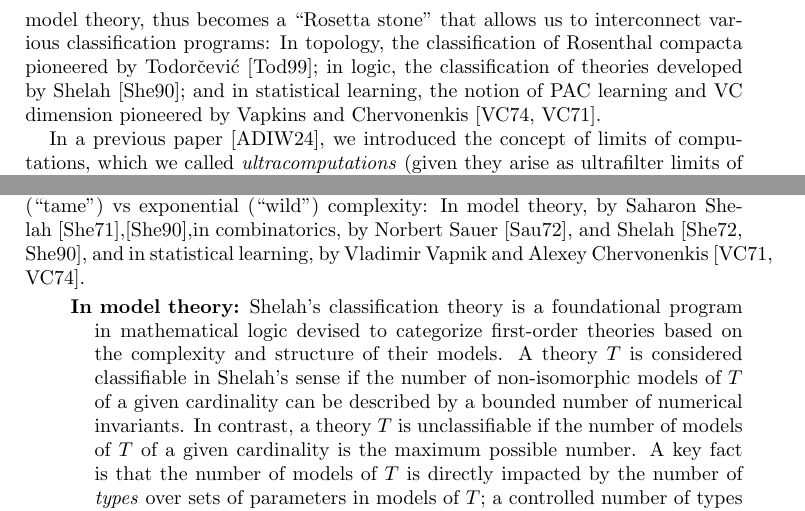
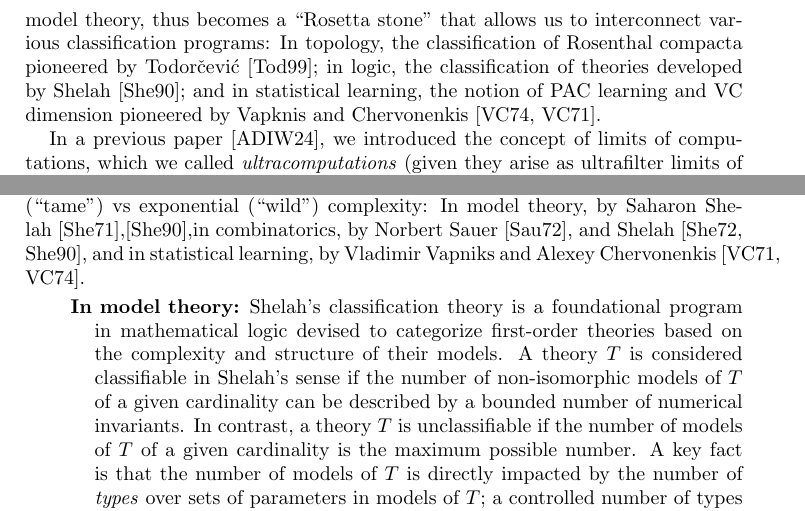
Before and after one commit to tonamatos/DeepComputationsNIP, a LaTeX paper (ComplexityViaTopology.tex): two parts of pages 2 and 7 of 22, joined at a grey line, cut so that both start at the same text. Compiled offline with pdfLaTeX.

Commit message:
Corrected Vapknis' name (twice)

```diff
--- a/ComplexityViaTopology.tex
+++ b/ComplexityViaTopology.tex
@@ -97,7 +97,7 @@ We use topological methods to study complexity of deep computations and limit co
 
 In this paper we study limit behavior of real-valued computations as the values of certain parameters  of the computation model tend towards infinity, or towards zero, or towards some other fixed value, e.g.,  the depth of a neural network tending to infinity, or the time interval between layers of the network tending toward zero. Recently, particular cases of this situation have attracted considerable attention in deep learning research (e.g., Neural Ordinary Differential Equations~\cite{Chen:2018}, Physics-Informed Neural Networks~\cite{Raissi-Perdikaris-Karniadakis:2019},  and  deep equilibrium models~\cite{Bai:2019}, among others). In this paper, we combine ideas of topology, measure theory, and  model theory to study these limit phenomena from a unified viewpoint.
 
-Informed by model theory, to each computation in a given computation model, we associate a continuous real-valued function, called the \emph{type} of the computation, that describes the logical properties of this computation with respect to the rest of the model. This allows us to view computations in any given computational model  as elements of a space of real-valued functions, which is called the \emph{space of types} of the model. The idea of embedding models of theories into their type spaces is central in model theory. In the context of this paper, the embedding of computations into spaces of types allows us to utilize the vast theory of topology of function spaces, known as $C_p$-theory, to obtain results about complexity of topological limits of computations. As we shall indicate next, recent classification results for spaces of functions provide an elegant and powerful machinery to classify computations according to their levels of ``tameness’’ or ``wildness’’, with the former corresponding roughly to polynomial approximability and the latter to exponential approximability. The viewpoint of spaces of types, which we have borrowed from model theory, thus becomes a ``Rosetta stone’’  that allows us  to interconnect various classification programs: In topology, the classification of Rosenthal compacta pioneered by Todorčević~\cite{Todorcevic_1999_CompactSubsetsBaire}; in logic, the classification of theories developed by Shelah~\cite{Shelah:1990}; and in statistical learning, the notion of PAC learning and VC dimension pioneered by Vapkins and Chervonenkis~\cite{Vapnik-Chervonenkis:1974, Vapnik-Chervonenkis:1971}.
+Informed by model theory, to each computation in a given computation model, we associate a continuous real-valued function, called the \emph{type} of the computation, that describes the logical properties of this computation with respect to the rest of the model. This allows us to view computations in any given computational model  as elements of a space of real-valued functions, which is called the \emph{space of types} of the model. The idea of embedding models of theories into their type spaces is central in model theory. In the context of this paper, the embedding of computations into spaces of types allows us to utilize the vast theory of topology of function spaces, known as $C_p$-theory, to obtain results about complexity of topological limits of computations. As we shall indicate next, recent classification results for spaces of functions provide an elegant and powerful machinery to classify computations according to their levels of ``tameness’’ or ``wildness’’, with the former corresponding roughly to polynomial approximability and the latter to exponential approximability. The viewpoint of spaces of types, which we have borrowed from model theory, thus becomes a ``Rosetta stone’’  that allows us  to interconnect various classification programs: In topology, the classification of Rosenthal compacta pioneered by Todorčević~\cite{Todorcevic_1999_CompactSubsetsBaire}; in logic, the classification of theories developed by Shelah~\cite{Shelah:1990}; and in statistical learning, the notion of PAC learning and VC dimension pioneered by Vapknis and Chervonenkis~\cite{Vapnik-Chervonenkis:1974, Vapnik-Chervonenkis:1971}.
 
 
 In a previous paper~\cite{alva2024approximability}, we introduced the concept of limits of computations, which we called \emph{ultracomputations} (given they arise as ultrafilter limits of standard computations) and \emph{deep computations}  (following usage in machine learning~\cite{Bai:2019}). There is a technical difference between both designations, but in this paper, to simplify the nomenclature, we will ignore the difference and use only the term ``deep computation’’.
@@ -258,7 +258,7 @@ The Independence Property was first isolated by Saharon Shelah in model theory a
 
 \subsection{NIP as a universal dividing line between polynomial and exponential complexity}
 
-The particular case of the BFT dichotomy (Theorem~\ref{BFT}) when $A$ consists of $\{0,1\}$-valued (i.e., $\{\text{Yes},\text{No}\}$-valued) strings was discovered independently, around 1971-1972 in many foundational contexts related to polynomial (``tame") vs exponential (``wild'') complexity:  In model theory, by Saharon Shelah~\cite{Shelah:1971},\cite{Shelah:1990},in  combinatorics, by Norbert Sauer~\cite{Sauer:1972},  and Shelah~\cite{Shelah:1972,Shelah:1990}, and in statistical learning, by Vladimir Vapnik and Alexey Chervonenkis~\cite{Vapnik-Chervonenkis:1971, Vapnik-Chervonenkis:1974}.
+The particular case of the BFT dichotomy (Theorem~\ref{BFT}) when $A$ consists of $\{0,1\}$-valued (i.e., $\{\text{Yes},\text{No}\}$-valued) strings was discovered independently, around 1971-1972 in many foundational contexts related to polynomial (``tame") vs exponential (``wild'') complexity:  In model theory, by Saharon Shelah~\cite{Shelah:1971},\cite{Shelah:1990},in  combinatorics, by Norbert Sauer~\cite{Sauer:1972},  and Shelah~\cite{Shelah:1972,Shelah:1990}, and in statistical learning, by Vladimir Vapniks and Alexey Chervonenkis~\cite{Vapnik-Chervonenkis:1971, Vapnik-Chervonenkis:1974}.
 
 
 \begin{description}
```
